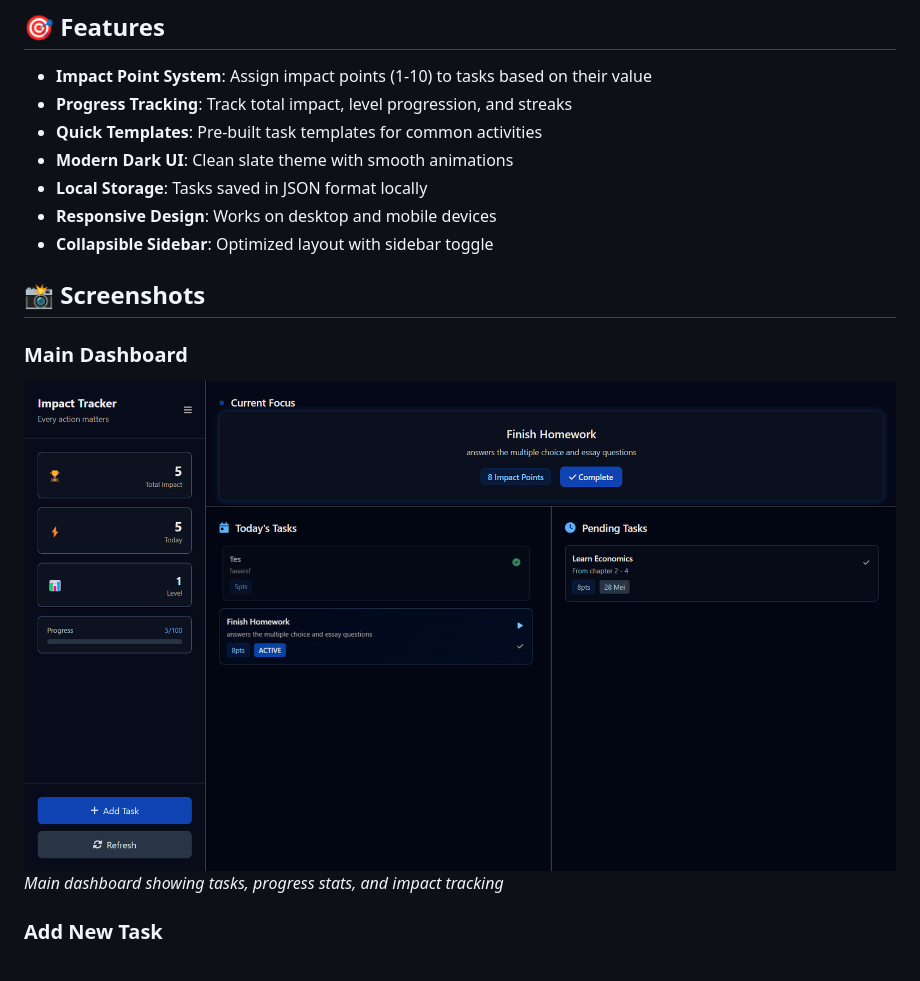
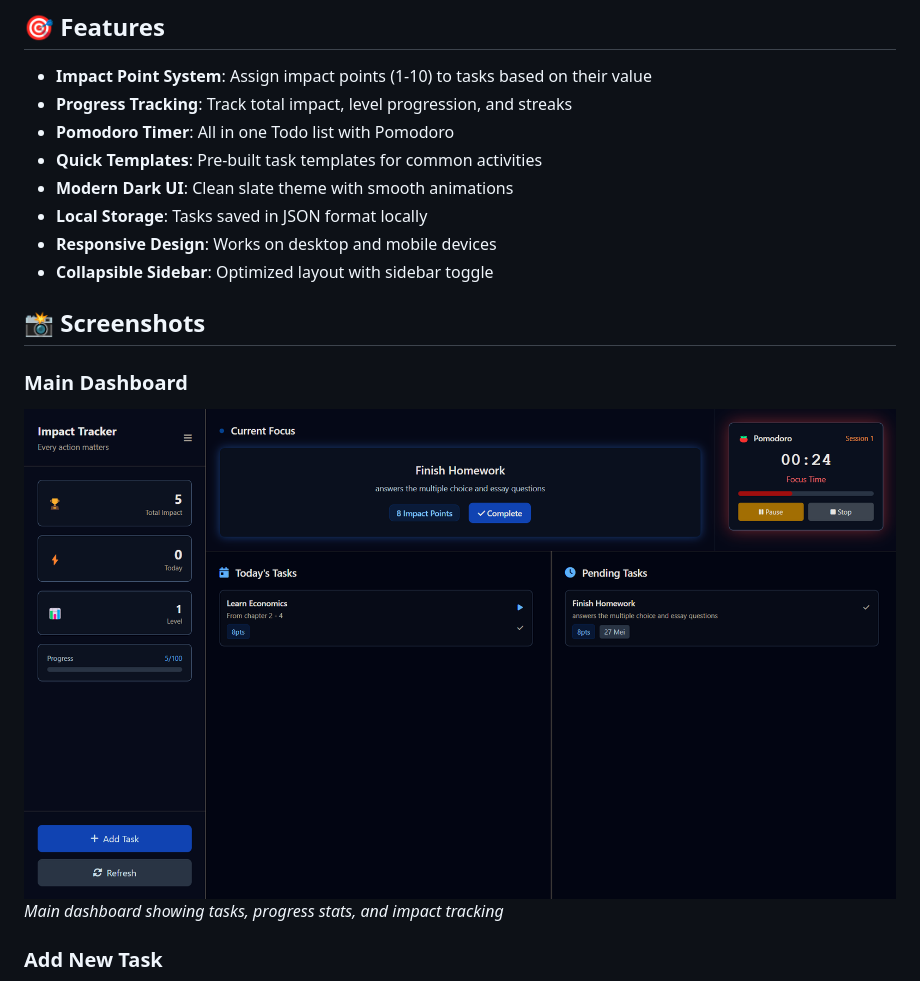
Before and after one commit to riskiilyas/Task-Tracker, a Markdown page: README.md, the part around the change. Drawn GitHub-style; pictures changed too: screenshots/home.png.

Commit message:
add: pomodoro timer

```diff
--- a/README.md
+++ b/README.md
@@ -6,6 +6,7 @@ A simple impact-focused task management web application that helps you track mea
 
 - **Impact Point System**: Assign impact points (1-10) to tasks based on their value
 - **Progress Tracking**: Track total impact, level progression, and streaks
+- **Pomodoro Timer**: All in one Todo list with Pomodoro
 - **Quick Templates**: Pre-built task templates for common activities
 - **Modern Dark UI**: Clean slate theme with smooth animations
 - **Local Storage**: Tasks saved in JSON format locally
```
Also changed, not shown: 1 other file.
